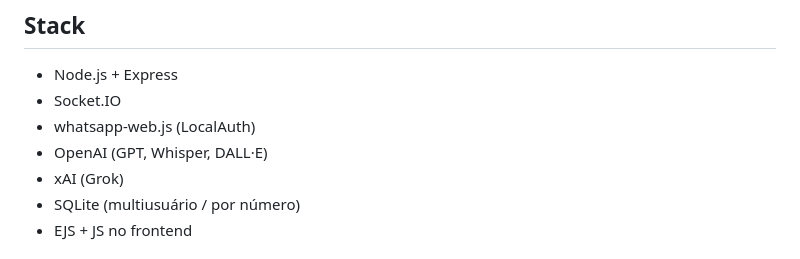
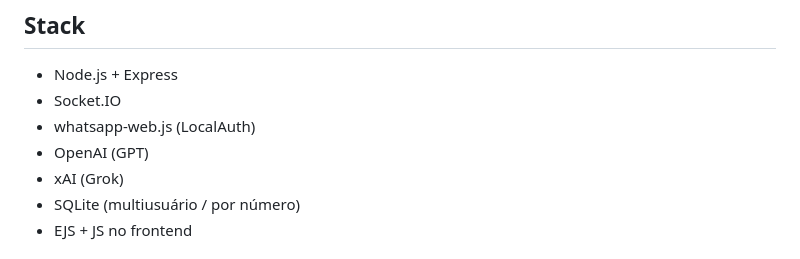
Before and after one commit to nzantunes/whatsgpt, a Markdown page: README.md, the part around the change. Rendered like a GitHub page.

```diff
--- a/README.md
+++ b/README.md
@@ -6,7 +6,7 @@ WhatsGPT é uma plataforma web para conectar números do WhatsApp via QR Code e
 - Node.js + Express
 - Socket.IO
 - whatsapp-web.js (LocalAuth)
-- OpenAI (GPT, Whisper, DALL·E)
+- OpenAI (GPT)
 - xAI (Grok)
 - SQLite (multiusuário / por número)
 - EJS + JS no frontend
```
